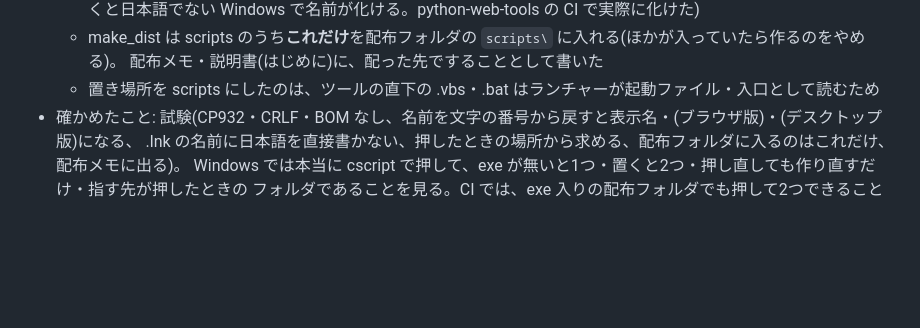
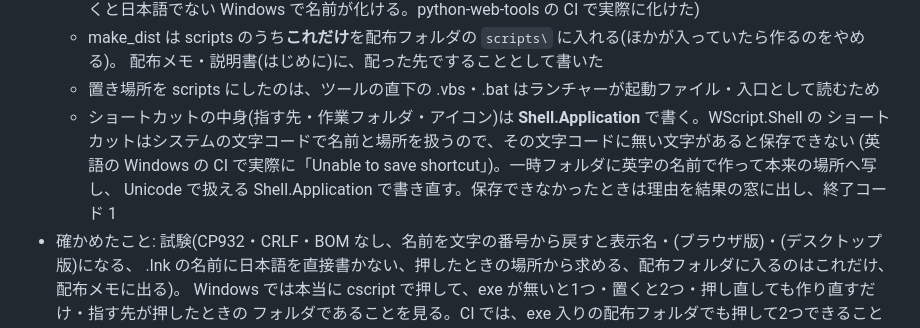
Before and after one commit to ViVio-Hellon/CoilCalculator, a Markdown page: docs/変更履歴.md, the part around the change. Drawn GitHub-style; blank space fills up the shorter version.

Commit message:
変更履歴: make_shortcuts.vbs の書き方(Shell.Application)を書き足す
Co-Authored-By: Claude Opus 5.5 <noreply@anthropic.com>
Claude-Session: https://claude.ai/code/session_01KzQeerLh6TJVq23GfWuyQQ

```diff
--- a/docs/変更履歴.md
+++ b/docs/変更履歴.md
@@ -16,6 +16,10 @@
   - make_dist は scripts のうち**これだけ**を配布フォルダの `scripts\` に入れる(ほかが入っていたら作るのをやめる)。
     配布メモ・説明書(はじめに)に、配った先ですることとして書いた
   - 置き場所を scripts にしたのは、ツールの直下の .vbs・.bat はランチャーが起動ファイル・入口として読むため
+  - ショートカットの中身(指す先・作業フォルダ・アイコン)は **Shell.Application** で書く。WScript.Shell の
+    ショートカットはシステムの文字コードで名前と場所を扱うので、その文字コードに無い文字があると保存できない
+    (英語の Windows の CI で実際に「Unable to save shortcut」)。一時フォルダに英字の名前で作って本来の場所へ写し、
+    Unicode で扱える Shell.Application で書き直す。保存できなかったときは理由を結果の窓に出し、終了コード 1
 - 確かめたこと: 試験(CP932・CRLF・BOM なし、名前を文字の番号から戻すと表示名・(ブラウザ版)・(デスクトップ版)になる、
   .lnk の名前に日本語を直接書かない、押したときの場所から求める、配布フォルダに入るのはこれだけ、配布メモに出る)。
   Windows では本当に cscript で押して、exe が無いと1つ・置くと2つ・押し直しても作り直すだけ・指す先が押したときの
```
